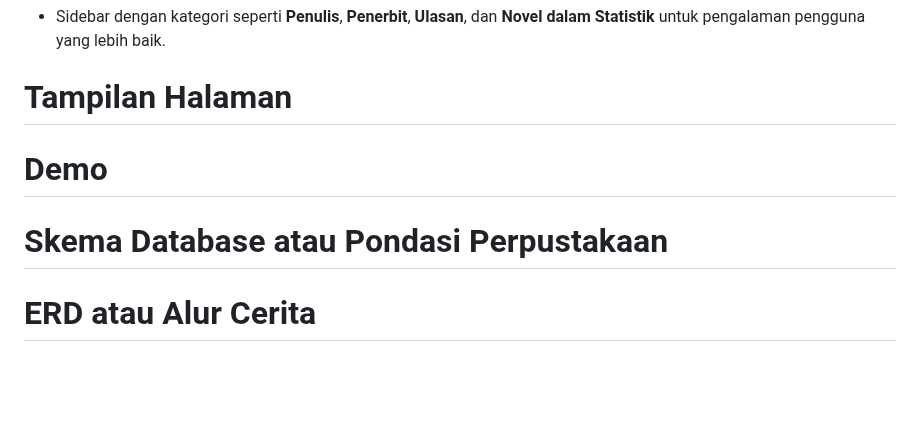
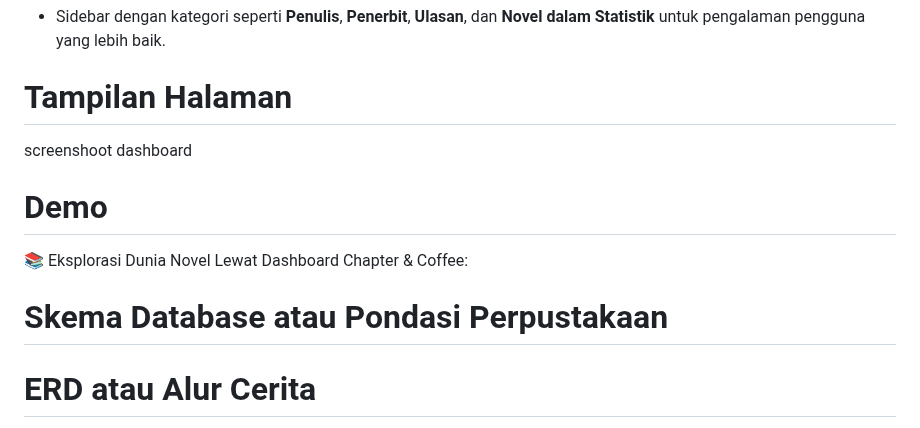
Before and after one commit to Adibun-jpg/MDS-Kelompok-3-Data-Novel, a Markdown page: README.md, the part around one of its changes. Drawn GitHub-style; blank space fills up the shorter version.

```diff
--- a/README.md
+++ b/README.md
@@ -35,9 +35,12 @@ Selamat datang di Chapter & Coffee! Jelajahi dunia novel dengan cara yang simpel
 - Sidebar dengan kategori seperti **Penulis**, **Penerbit**, **Ulasan**, dan **Novel dalam Statistik** untuk pengalaman pengguna yang lebih baik.
 
 # Tampilan Halaman
+screenshoot dashboard
 
 # Demo
+📚 Eksplorasi Dunia Novel Lewat Dashboard Chapter & Coffee:
 
 # Skema Database atau Pondasi Perpustakaan
 
+
 # ERD atau Alur Cerita
```
Also changed, not shown: other parts of README.md (+2 -1 lines).
